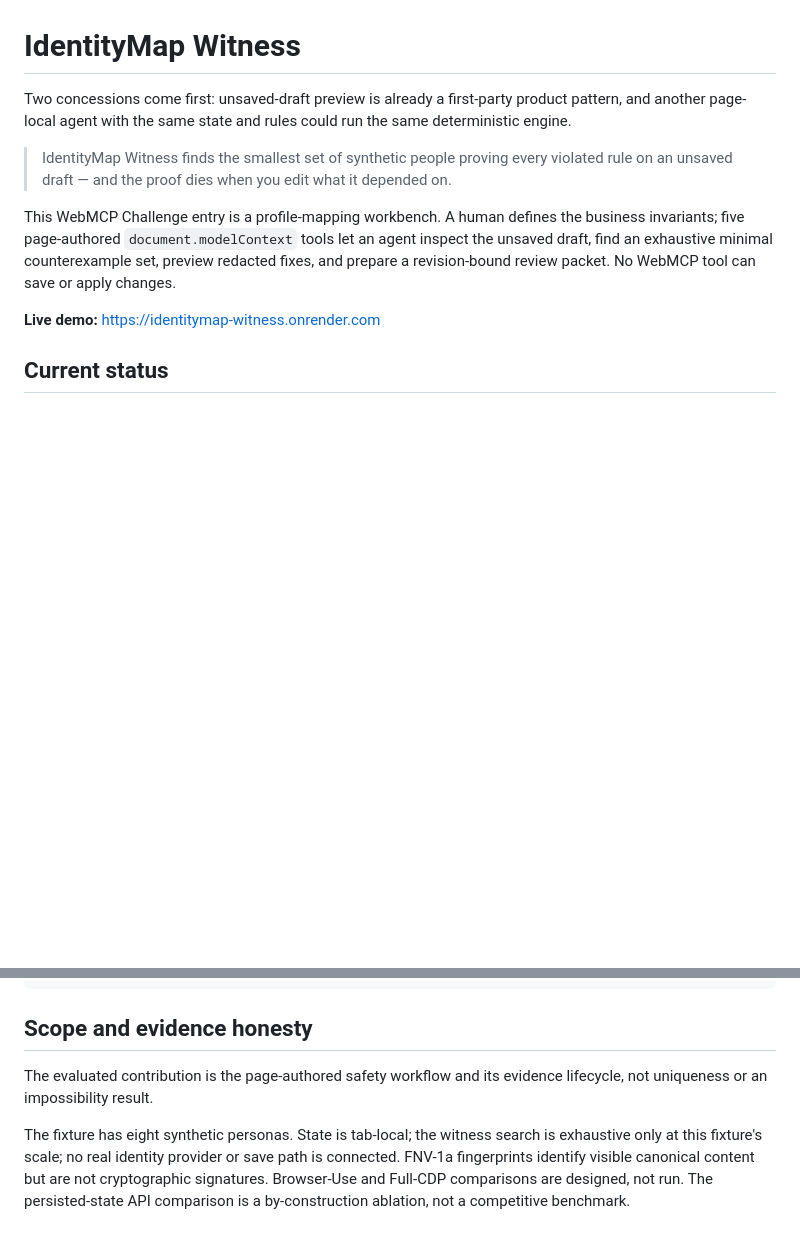
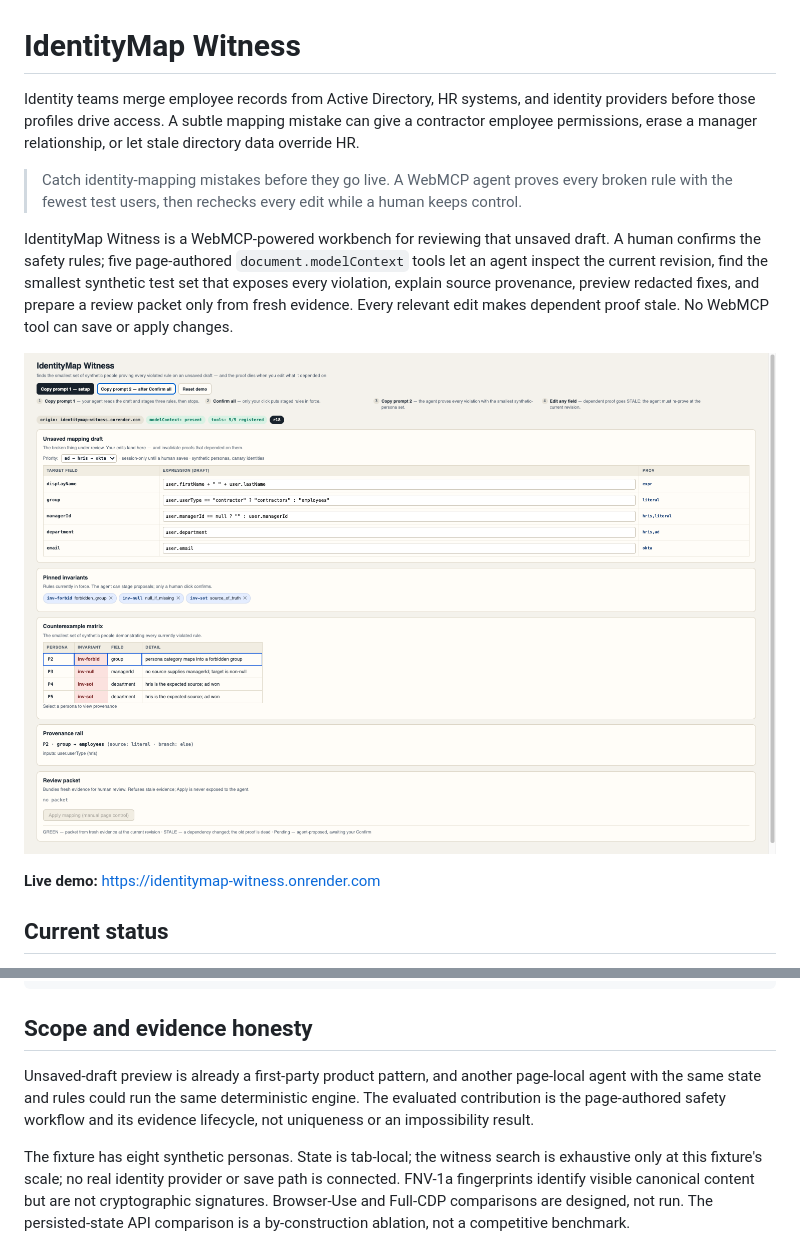
Before and after one commit to Caleb0796/identitymap-witness, a Markdown page: README.md, 2 parts joined by grey strips. Rendered like a GitHub page; pictures changed too: docs/assets/devpost/02-witness.png (added); blank space fills up the shorter version.

```diff
--- a/README.md
+++ b/README.md
@@ -1,16 +1,20 @@
 # IdentityMap Witness
 
-Two concessions come first: unsaved-draft preview is already a first-party product
-pattern, and another page-local agent with the same state and rules could run the
-same deterministic engine.
+Identity teams merge employee records from Active Directory, HR systems, and
+identity providers before those profiles drive access. A subtle mapping mistake can
+give a contractor employee permissions, erase a manager relationship, or let stale
+directory data override HR.
 
-> IdentityMap Witness finds the smallest set of synthetic people proving every violated rule on an unsaved draft — and the proof dies when you edit what it depended on.
+> Catch identity-mapping mistakes before they go live. A WebMCP agent proves every broken rule with the fewest test users, then rechecks every edit while a human keeps control.
 
-This WebMCP Challenge entry is a profile-mapping workbench. A human defines the
-business invariants; five page-authored `document.modelContext` tools let an agent
-inspect the unsaved draft, find an exhaustive minimal counterexample set, preview
-redacted fixes, and prepare a revision-bound review packet. No WebMCP tool can save
-or apply changes.
+IdentityMap Witness is a WebMCP-powered workbench for reviewing that unsaved draft.
+A human confirms the safety rules; five page-authored `document.modelContext` tools
+let an agent inspect the current revision, find the smallest synthetic test set
+that exposes every violation, explain source provenance, preview redacted fixes,
+and prepare a review packet only from fresh evidence. Every relevant edit makes
+dependent proof stale. No WebMCP tool can save or apply changes.
+
+![IdentityMap Witness minimal counterexample workflow](docs/assets/devpost/02-witness.png)
 
 **Live demo:** https://identitymap-witness.onrender.com
 
@@ -105,8 +109,10 @@ node eval/run.mjs               # thresholds, oracle binding, write oracle
 
 ## Scope and evidence honesty
 
-The evaluated contribution is the page-authored safety workflow and its evidence
-lifecycle, not uniqueness or an impossibility result.
+Unsaved-draft preview is already a first-party product pattern, and another
+page-local agent with the same state and rules could run the same deterministic
+engine. The evaluated contribution is the page-authored safety workflow and its
+evidence lifecycle, not uniqueness or an impossibility result.
 
 The fixture has eight synthetic personas. State is tab-local; the witness search is
 exhaustive only at this fixture's scale; no real identity provider or save path is
```
Also changed, not shown: docs/DEVPOST-DRAFT.md (+194 -88 lines), docs/assets/devpost/01-confirmation.png (added), docs/assets/devpost/03-stale.png (added), docs/assets/devpost/04-green.png (added), docs/assets/devpost/thumbnail.png (added).
